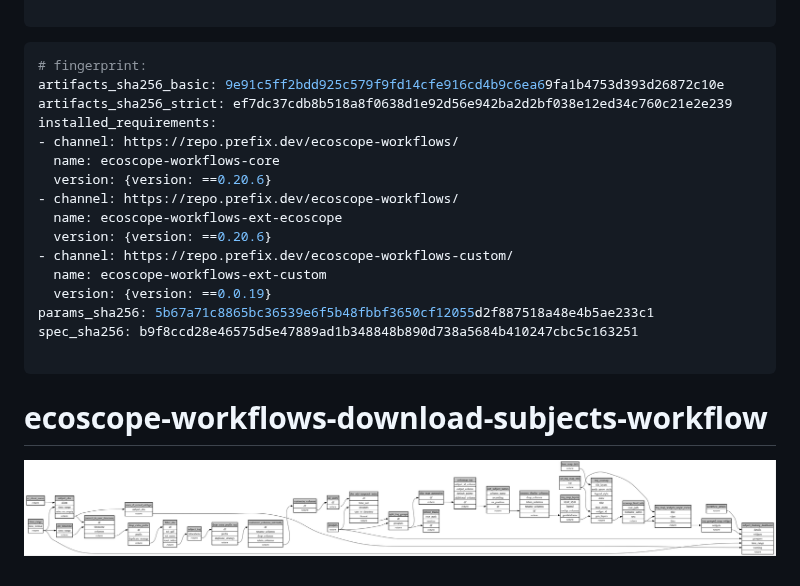
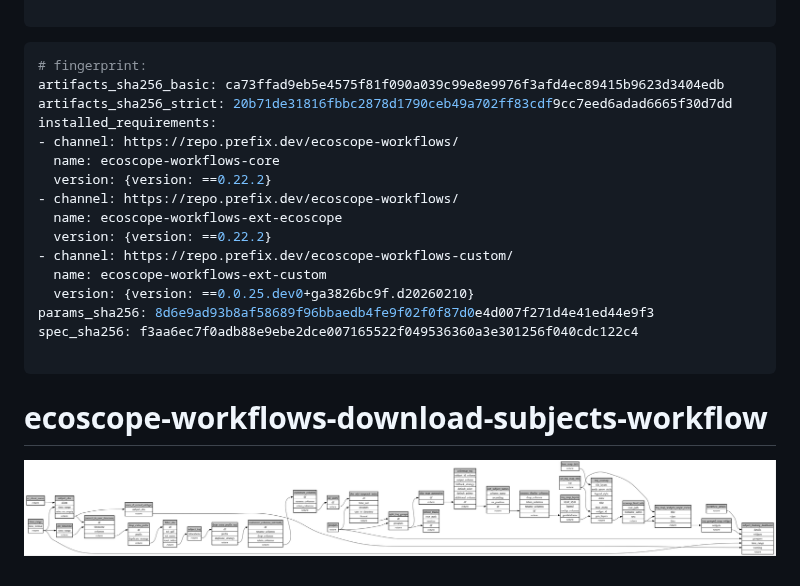
Before and after one commit to wildlife-dynamics/wt-download-subject-tracks, a Markdown page: ecoscope-workflows-download-subjects-workflow/README.md, the part around the change. Rendered like a GitHub page; pictures changed too: ecoscope-workflows-download-subjects-workflow/graph.png.

````diff
--- a/ecoscope-workflows-download-subjects-workflow/README.md
+++ b/ecoscope-workflows-download-subjects-workflow/README.md
@@ -5,20 +5,20 @@
 
 ```yaml
 # fingerprint:
-artifacts_sha256_basic: 9e91c5ff2bdd925c579f9fd14cfe916cd4b9c6ea69fa1b4753d393d26872c10e
-artifacts_sha256_strict: ef7dc37cdb8b518a8f0638d1e92d56e942ba2d2bf038e12ed34c760c21e2e239
+artifacts_sha256_basic: ca73ffad9eb5e4575f81f090a039c99e8e9976f3afd4ec89415b9623d3404edb
+artifacts_sha256_strict: 20b71de31816fbbc2878d1790ceb49a702ff83cdf9cc7eed6adad6665f30d7dd
 installed_requirements:
 - channel: https://repo.prefix.dev/ecoscope-workflows/
   name: ecoscope-workflows-core
-  version: {version: ==0.20.6}
+  version: {version: ==0.22.2}
 - channel: https://repo.prefix.dev/ecoscope-workflows/
   name: ecoscope-workflows-ext-ecoscope
-  version: {version: ==0.20.6}
+  version: {version: ==0.22.2}
 - channel: https://repo.prefix.dev/ecoscope-workflows-custom/
   name: ecoscope-workflows-ext-custom
-  version: {version: ==0.0.19}
-params_sha256: 5b67a71c8865bc36539e6f5b48fbbf3650cf12055d2f887518a48e4b5ae233c1
-spec_sha256: b9f8ccd28e46575d5e47889ad1b348848b890d738a5684b410247cbc5c163251
+  version: {version: ==0.0.25.dev0+ga3826bc9f.d20260210}
+params_sha256: 8d6e9ad93b8af58689f96bbaedb4fe9f02f0f87d0e4d007f271d4e41ed44e9f3
+spec_sha256: f3aa6ec7f0adb88e9ebe2dce007165522f049536360a3e301256f040cdc122c4
 
 ```
 
````
Also changed, not shown: README.md (+5 -9 lines), 16 other files.
